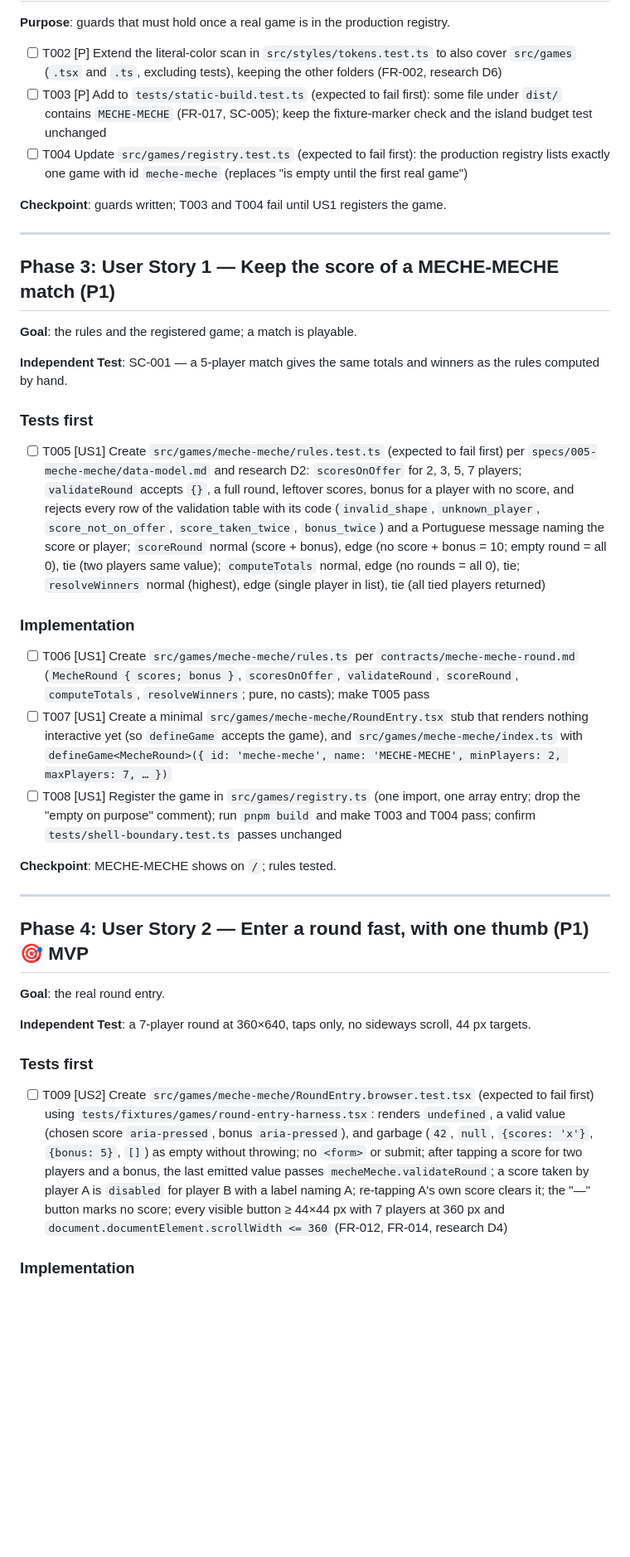
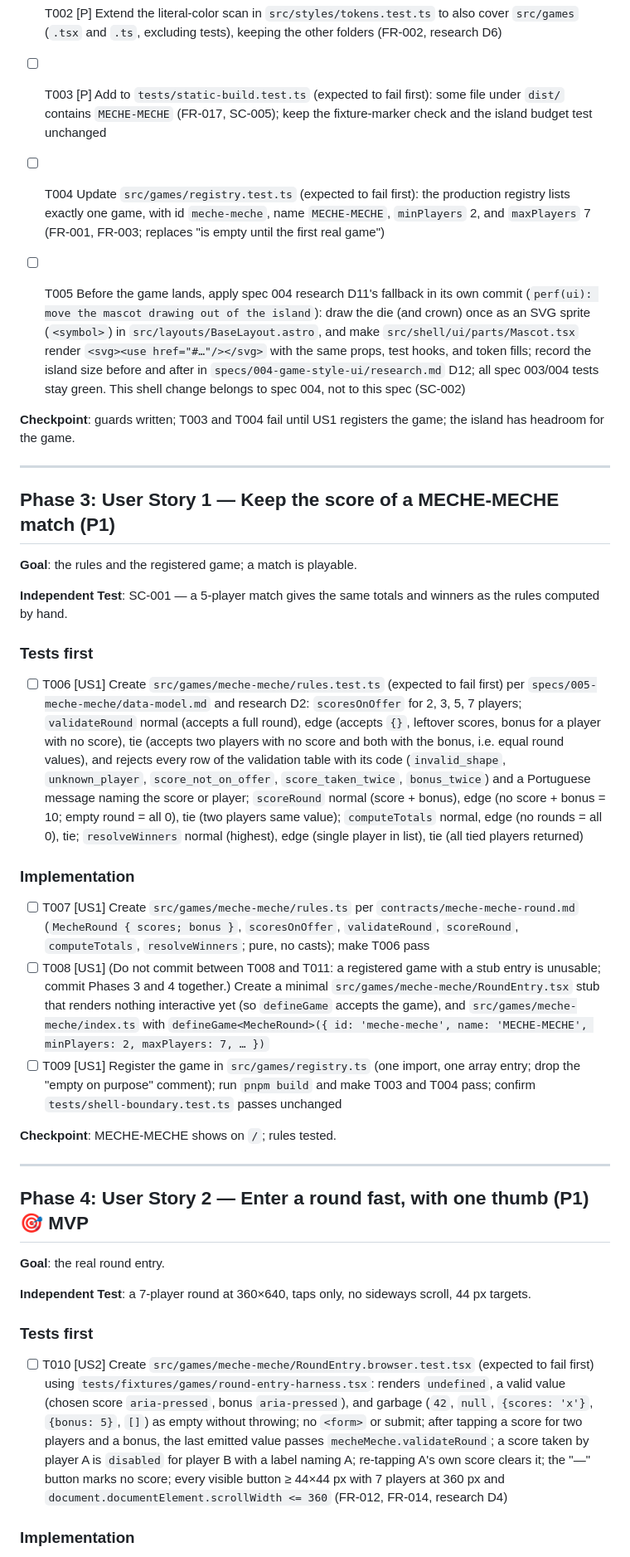
Before and after one commit to marcelojjunior/facillit-games, a Markdown page: specs/005-meche-meche/tasks.md, the part around one of its changes. Shown at 83% size. Rendered like a GitHub page; blank space fills up the shorter version.

```diff
--- a/specs/005-meche-meche/tasks.md
+++ b/specs/005-meche-meche/tasks.md
@@ -60,9 +60,11 @@ registry.
 
 - [ ] T002 [P] Extend the literal-color scan in `src/styles/tokens.test.ts` to also cover `src/games` (`.tsx` and `.ts`, excluding tests), keeping the other folders (FR-002, research D6)
 - [ ] T003 [P] Add to `tests/static-build.test.ts` (expected to fail first): some file under `dist/` contains `MECHE-MECHE` (FR-017, SC-005); keep the fixture-marker check and the island budget test unchanged
-- [ ] T004 Update `src/games/registry.test.ts` (expected to fail first): the production registry lists exactly one game with id `meche-meche` (replaces "is empty until the first real game")
+- [ ] T004 Update `src/games/registry.test.ts` (expected to fail first): the production registry lists exactly one game, with id `meche-meche`, name `MECHE-MECHE`, `minPlayers` 2, and `maxPlayers` 7 (FR-001, FR-003; replaces "is empty until the first real game")
 
-**Checkpoint**: guards written; T003 and T004 fail until US1 registers the game.
+- [ ] T005 Before the game lands, apply spec 004 research D11's fallback in its own commit (`perf(ui): move the mascot drawing out of the island`): draw the die (and crown) once as an SVG sprite (`<symbol>`) in `src/layouts/BaseLayout.astro`, and make `src/shell/ui/parts/Mascot.tsx` render `<svg><use href="#…"/></svg>` with the same props, test hooks, and token fills; record the island size before and after in `specs/004-game-style-ui/research.md` D12; all spec 003/004 tests stay green. This shell change belongs to spec 004, not to this spec (SC-002)
+
+**Checkpoint**: guards written; T003 and T004 fail until US1 registers the game; the island has headroom for the game.
 
 ---
 
@@ -75,13 +77,13 @@ winners as the rules computed by hand.
 
 ### Tests first
 
-- [ ] T005 [US1] Create `src/games/meche-meche/rules.test.ts` (expected to fail first) per `specs/005-meche-meche/data-model.md` and research D2: `scoresOnOffer` for 2, 3, 5, 7 players; `validateRound` accepts `{}`, a full round, leftover scores, bonus for a player with no score, and rejects every row of the validation table with its code (`invalid_shape`, `unknown_player`, `score_not_on_offer`, `score_taken_twice`, `bonus_twice`) and a Portuguese message naming the score or player; `scoreRound` normal (score + bonus), edge (no score + bonus = 10; empty round = all 0), tie (two players same value); `computeTotals` normal, edge (no rounds = all 0), tie; `resolveWinners` normal (highest), edge (single player in list), tie (all tied players returned)
+- [ ] T006 [US1] Create `src/games/meche-meche/rules.test.ts` (expected to fail first) per `specs/005-meche-meche/data-model.md` and research D2: `scoresOnOffer` for 2, 3, 5, 7 players; `validateRound` normal (accepts a full round), edge (accepts `{}`, leftover scores, bonus for a player with no score), tie (accepts two players with no score and both with the bonus, i.e. equal round values), and rejects every row of the validation table with its code (`invalid_shape`, `unknown_player`, `score_not_on_offer`, `score_taken_twice`, `bonus_twice`) and a Portuguese message naming the score or player; `scoreRound` normal (score + bonus), edge (no score + bonus = 10; empty round = all 0), tie (two players same value); `computeTotals` normal, edge (no rounds = all 0), tie; `resolveWinners` normal (highest), edge (single player in list), tie (all tied players returned)
 
 ### Implementation
 
-- [ ] T006 [US1] Create `src/games/meche-meche/rules.ts` per `contracts/meche-meche-round.md` (`MecheRound { scores; bonus }`, `scoresOnOffer`, `validateRound`, `scoreRound`, `computeTotals`, `resolveWinners`; pure, no casts); make T005 pass
-- [ ] T007 [US1] Create a minimal `src/games/meche-meche/RoundEntry.tsx` stub that renders nothing interactive yet (so `defineGame` accepts the game), and `src/games/meche-meche/index.ts` with `defineGame<MecheRound>({ id: 'meche-meche', name: 'MECHE-MECHE', minPlayers: 2, maxPlayers: 7, … })`
-- [ ] T008 [US1] Register the game in `src/games/registry.ts` (one import, one array entry; drop the "empty on purpose" comment); run `pnpm build` and make T003 and T004 pass; confirm `tests/shell-boundary.test.ts` passes unchanged
+- [ ] T007 [US1] Create `src/games/meche-meche/rules.ts` per `contracts/meche-meche-round.md` (`MecheRound { scores; bonus }`, `scoresOnOffer`, `validateRound`, `scoreRound`, `computeTotals`, `resolveWinners`; pure, no casts); make T006 pass
+- [ ] T008 [US1] (Do not commit between T008 and T011: a registered game with a stub entry is unusable; commit Phases 3 and 4 together.) Create a minimal `src/games/meche-meche/RoundEntry.tsx` stub that renders nothing interactive yet (so `defineGame` accepts the game), and `src/games/meche-meche/index.ts` with `defineGame<MecheRound>({ id: 'meche-meche', name: 'MECHE-MECHE', minPlayers: 2, maxPlayers: 7, … })`
+- [ ] T009 [US1] Register the game in `src/games/registry.ts` (one import, one array entry; drop the "empty on purpose" comment); run `pnpm build` and make T003 and T004 pass; confirm `tests/shell-boundary.test.ts` passes unchanged
 
 **Checkpoint**: MECHE-MECHE shows on `/`; rules tested.
 
@@ -96,7 +98,7 @@ scroll, 44 px targets.
 
 ### Tests first
 
-- [ ] T009 [US2] Create `src/games/meche-meche/RoundEntry.browser.test.tsx` (expected to fail first) using `tests/fixtures/games/round-entry-harness.tsx`: renders `undefined`, a valid value (chosen score `aria-pressed`, bonus `aria-pressed`), and garbage (`42`, `null`, `{scores: 'x'}`, `{bonus: 5}`, `[]`) as empty without throwing; no `<form>` or submit; after tapping a score for two players and a bonus, the last emitted value passes `mecheMeche.validateRound`; a score taken by player A is `disabled` for player B with a label naming A; re-tapping A's own score clears it; the "—" button marks no score; every visible button ≥ 44×44 px with 7 players at 360 px and `document.documentElement.scrollWidth <= 360` (FR-012, FR-014, research D4)
+- [ ] T010 [US2] Create `src/games/meche-meche/RoundEntry.browser.test.tsx` (expected to fail first) using `tests/fixtures/games/round-entry-harness.tsx`: renders `undefined`, a valid value (chosen score `aria-pressed`, bonus `aria-pressed`), and garbage (`42`, `null`, `{scores: 'x'}`, `{bonus: 5}`, `[]`) as empty without throwing; no `<form>` or submit; after tapping a score for two players and a bonus, the last emitted value passes `mecheMeche.validateRound`; a score taken by player A is `disabled` for player B with a label naming A; re-tapping A's own score clears it; the "—" button marks no score; every visible button ≥ 44×44 px with 7 players at 360 px and `document.documentElement.scrollWidth <= 360` (FR-012, FR-014, research D4)
 
 ### Implementation
 
```
Also changed, not shown: other parts of specs/005-meche-meche/tasks.md (+10 -9 lines), specs/005-meche-meche/research.md (+8 -7 lines), specs/005-meche-meche/spec.md (+6 -1 lines).
